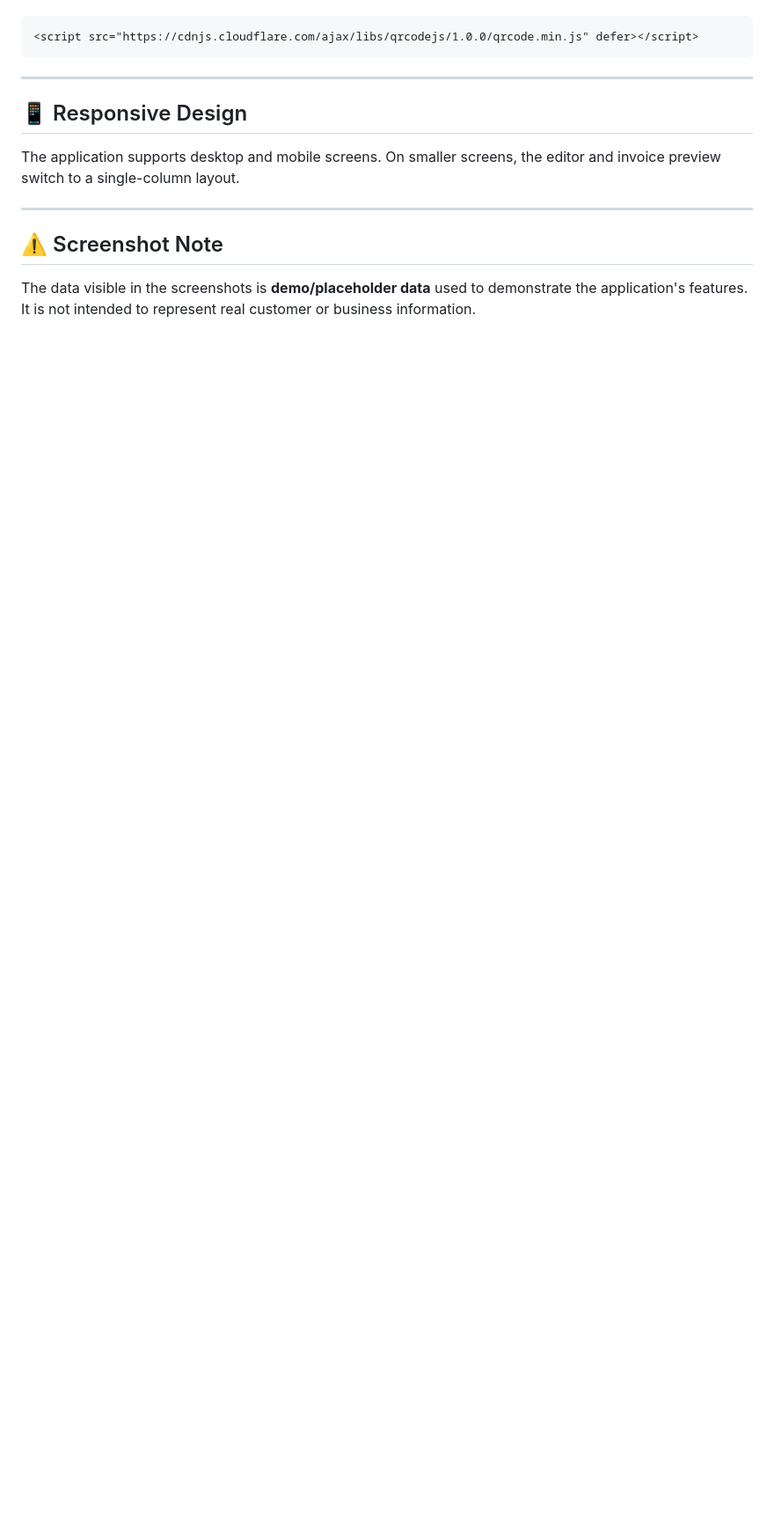
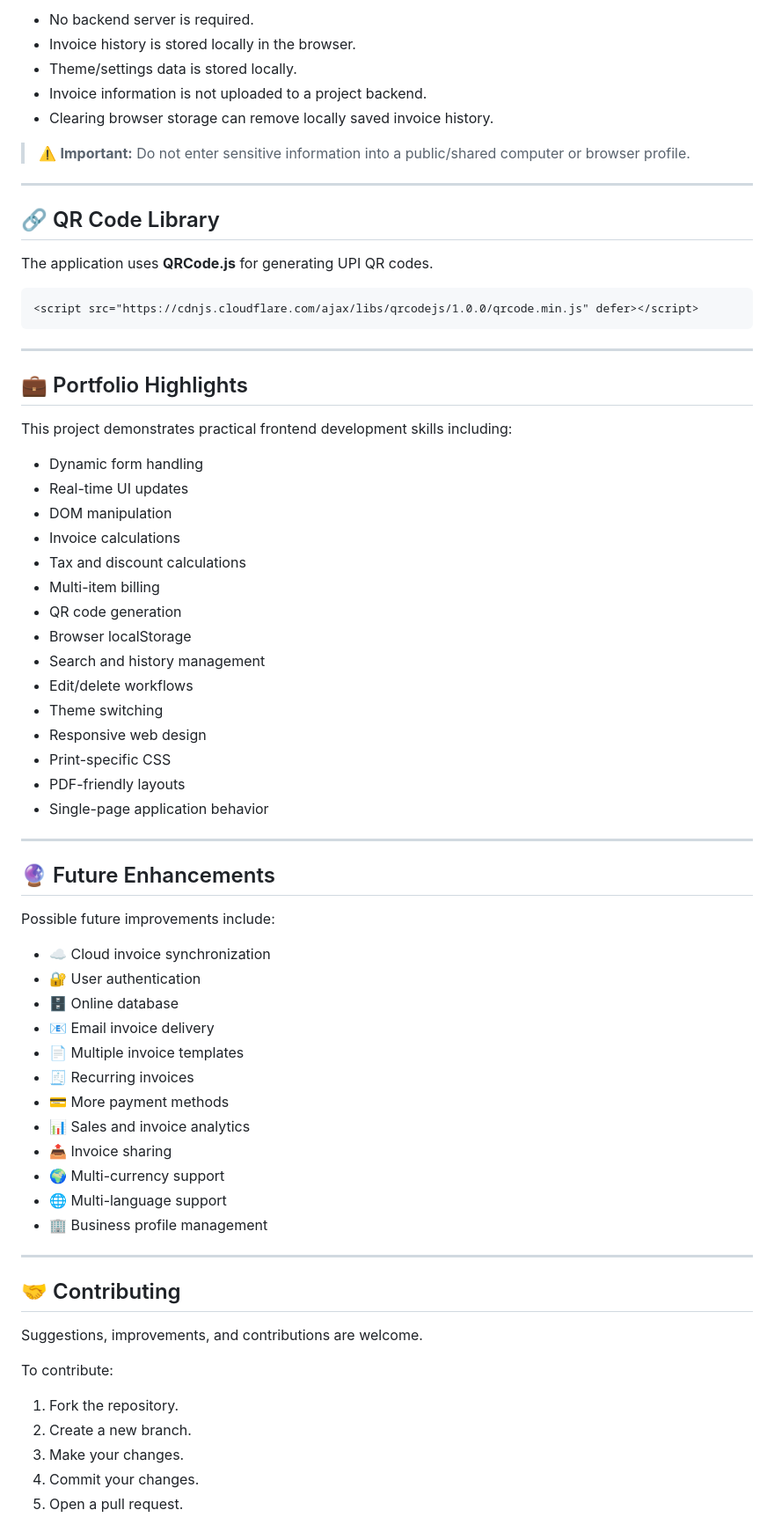
Before and after one commit to tech-ankit-kumar/smart-invoice-generator, a Markdown page: README.md, the part around one of its changes. Shown at 88% size. Rendered like a GitHub page; blank space fills up the shorter version.

````diff
--- a/README.md
+++ b/README.md
@@ -164,3 +347,16 @@ The QR library is loaded from a CDN:
+- No backend server is required.
+- Invoice history is stored locally in the browser.
+- Theme/settings data is stored locally.
+- Invoice information is not uploaded to a project backend.
+- Clearing browser storage can remove locally saved invoice history.
+
+> ⚠️ **Important:** Do not enter sensitive information into a public/shared computer or browser profile.
+
+---
+
+## 🔗 QR Code Library
+
+The application uses **QRCode.js** for generating UPI QR codes.
 
 ```html
 <script src="https://cdnjs.cloudflare.com/ajax/libs/qrcodejs/1.0.0/qrcode.min.js" defer></script>
@@ -168,12 +364,56 @@ The QR library is loaded from a CDN:
 
 ---
 
-## 📱 Responsive Design
+## 💼 Portfolio Highlights
 
-The application supports desktop and mobile screens. On smaller screens, the editor and invoice preview switch to a single-column layout.
+This project demonstrates practical frontend development skills including:
+
+- Dynamic form handling
+- Real-time UI updates
+- DOM manipulation
+- Invoice calculations
+- Tax and discount calculations
+- Multi-item billing
+- QR code generation
+- Browser localStorage
+- Search and history management
+- Edit/delete workflows
+- Theme switching
+- Responsive web design
+- Print-specific CSS
+- PDF-friendly layouts
+- Single-page application behavior
 
 ---
 
-## ⚠️ Screenshot Note
+## 🔮 Future Enhancements
 
-The data visible in the screenshots is **demo/placeholder data** used to demonstrate the application's features. It is not intended to represent real customer or business information.
+Possible future improvements include:
+
+- ☁️ Cloud invoice synchronization
+- 🔐 User authentication
+- 🗄️ Online database
+- 📧 Email invoice delivery
+- 📄 Multiple invoice templates
+- 🧾 Recurring invoices
+- 💳 More payment methods
+- 📊 Sales and invoice analytics
+- 📤 Invoice sharing
+- 🌍 Multi-currency support
+- 🌐 Multi-language support
+- 🏢 Business profile management
+
+---
+
+## 🤝 Contributing
+
+Suggestions, improvements, and contributions are welcome.
+
+To contribute:
+
+1. Fork the repository.
+2. Create a new branch.
+3. Make your changes.
+4. Commit your changes.
+5. Open a pull request.
+
````
Also changed, not shown: other parts of README.md (+334 -115 lines).
